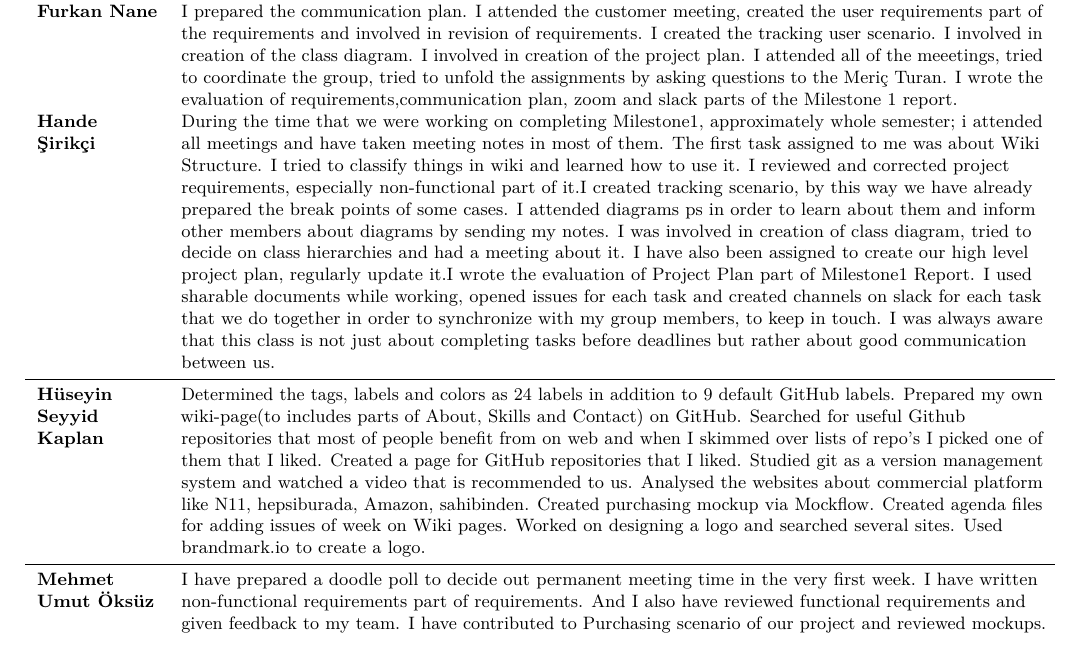
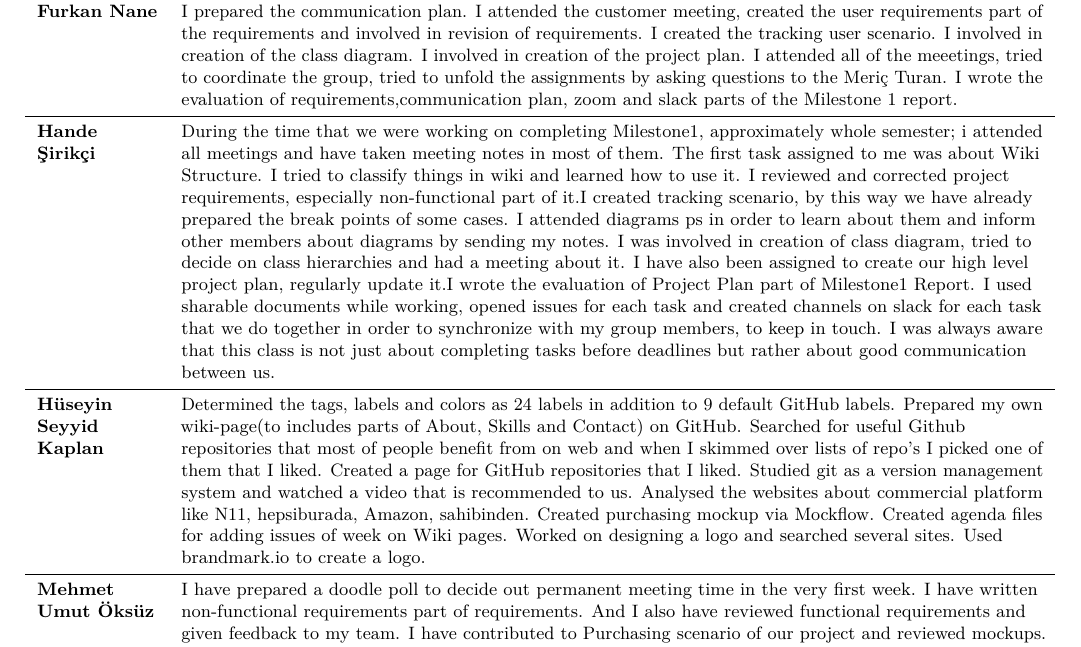
Before and after one commit to bounswe/bounswe2020group2, a LaTeX document (milestone1/report.tex): part of page 9 of 40, cut so that both start at the same text. Compiled offline with pdfLaTeX.

Commit message:
Fixed report

```diff
--- a/milestone1/report.tex
+++ b/milestone1/report.tex
@@ -456,7 +456,7 @@ updating the RAM with new tasks and weekly task distribution.
     \makebox[\textwidth]{
         \begin{tabulary}{1.3\textwidth}{LL}
             \textbf{Burak Çetin}        & Attended the physical meetings that happened before the covid-19 lockdown and contributed in the brainstorming sessions. I was assigned the task of visualizing the mockups but in the end Aleyna did them for practical reasons and consistency. Took the role of the moderator when we were deciding the name for our project and provided ideas on the logo as well. After the lockdown I had personal problems with motivation and could not contribute much to the first milestone but I am currently up to date with our project and hoping to accomplish more and take on more tasks.                                                                                                                                                                                                                                                                                                                                                                                                                                                                                                                                                                                                                                                                                                                                                                                                                                                                                                                                                                                                                           \\ \midrule
-            \textbf{Furkan Nane}       & I prepared the communication plan. I attended the customer meeting, created the user requirements part of the requirements and involved in revision of requirements. I created the tracking user scenario. I involved in creation of the class diagram. I involved in creation of the project plan. I attended all of the meeetings, tried to coordinate the group, tried to unfold the assignments by asking questions to the Meriç Turan. I wrote the evaluation of requirements,communication plan, zoom and slack parts of the Milestone 1 report.                                                                                                                                                                                                                                                                                                                                                                                                                                                                                                                                                                                                                                                                                                                                                                                                                                                                                                                                                                                                                                                                 \\
+            \textbf{Furkan Nane}       & I prepared the communication plan. I attended the customer meeting, created the user requirements part of the requirements and involved in revision of requirements. I created the tracking user scenario. I involved in creation of the class diagram. I involved in creation of the project plan. I attended all of the meeetings, tried to coordinate the group, tried to unfold the assignments by asking questions to the Meriç Turan. I wrote the evaluation of requirements,communication plan, zoom and slack parts of the Milestone 1 report.                                                                                                                                                                                                                                                                                                                                                                                                                                                                                                                                                                                                                                                                                                                                                                                                                                                                                                                                                                                                                                                                 \\ \midrule
             \textbf{Hande Şirikçi}         & During the time that we were working on completing Milestone1, approximately whole semester; i attended all meetings and have taken meeting notes in most of them. The first task assigned to me was about Wiki Structure. I tried to classify things in wiki and learned how to use it. I reviewed and corrected project requirements, especially non-functional part of it.I created tracking scenario, by this way we have already prepared the break points of some cases. I attended diagrams ps in order to learn about them and inform other members about diagrams by sending my notes. I was involved in creation of class diagram, tried to decide on class hierarchies and had a meeting about it. I have also been assigned to create our high level project plan, regularly update it.I wrote the evaluation of Project Plan part of Milestone1 Report. I used sharable documents while working, opened issues for each task and created channels on slack for each task that we do together in order to synchronize with my group members, to keep in touch. I was always aware that this class is not just about completing tasks before deadlines but rather about good communication between us.                                                                                                                                                                                                                                                                                                                                                                                                      \\ \midrule
             \textbf{Hüseyin Seyyid Kaplan} & Determined the tags, labels and colors as 24 labels in addition to 9 default GitHub labels. Prepared my own wiki-page(to includes parts of About, Skills and Contact) on GitHub. Searched for useful Github repositories that most of people benefit from on web and when I skimmed over lists of repo’s I picked one of them that I liked. Created a page for GitHub repositories that I liked. Studied git as a version management system and watched a video that is recommended to us. Analysed the websites about commercial platform like N11, hepsiburada, Amazon, sahibinden. Created purchasing mockup via Mockflow. Created agenda files for adding issues of week on Wiki pages. Worked on designing a logo and searched several sites. Used brandmark.io to create a logo.                                                                                                                                                                                                                                                                                                                                                                                                                                                                                                                                                                                                                                                                                                                                                                                                                                 \\ \midrule
             \textbf{Mehmet Umut Öksüz}     & I have prepared a doodle poll to decide out permanent meeting time in the very first week. I have written non-functional requirements part of requirements. And I also have reviewed functional requirements and given feedback to my team. I have contributed to Purchasing scenario of our project and reviewed mockups. I have also designed some logo ideas for my team and contributed to decision of project name. After we get the feedback of requirements v1.0, I have done some changes on requirements accordingly. I have drawn 4 of our sequence diagrams. I contributed to our project plan using ProjectLibre software. I have written evalution of sequence diagrams. I have attended most of our group meetings.                                                                                                                                                                                                                                                                                                                                                                                                                                                                                                                                                                                                                                                                                                                                                                                                                                                                                      \\ \midrule
```
